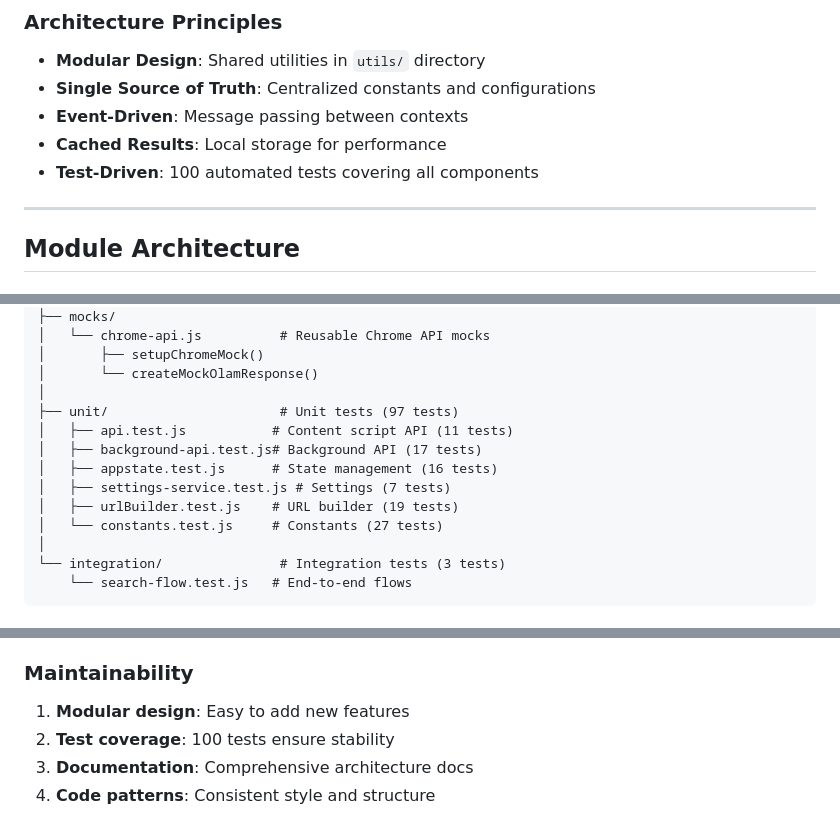
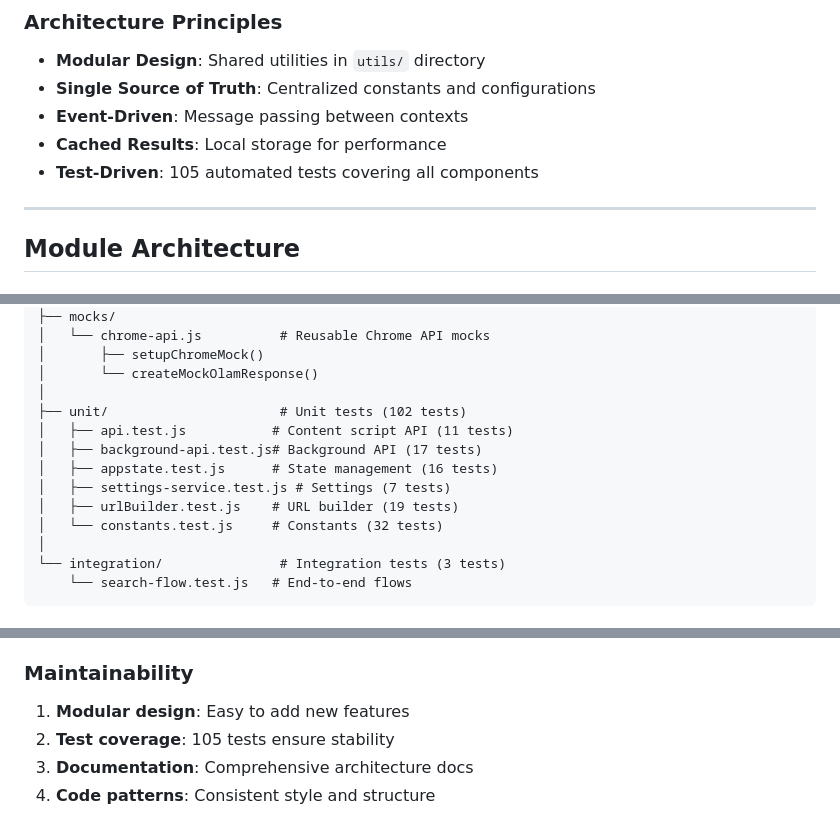
Before and after one commit to beniza/olam-chrome-extension, a Markdown page: docs/project-architecture.md, 3 parts joined by grey strips. GitHub-like rendering.

```diff
--- a/docs/project-architecture.md
+++ b/docs/project-architecture.md
@@ -36,7 +36,7 @@ The Olam Dictionary Chrome Extension is a Manifest V3 extension that provides in
 - **Single Source of Truth**: Centralized constants and configurations
 - **Event-Driven**: Message passing between contexts
 - **Cached Results**: Local storage for performance
-- **Test-Driven**: 100 automated tests covering all components
+- **Test-Driven**: 105 automated tests covering all components
 
 ---
 
@@ -1805,13 +1805,13 @@ tests/
 │       ├── setupChromeMock()
 │       └── createMockOlamResponse()
 │
-├── unit/                      # Unit tests (97 tests)
+├── unit/                      # Unit tests (102 tests)
 │   ├── api.test.js           # Content script API (11 tests)
 │   ├── background-api.test.js# Background API (17 tests)
 │   ├── appstate.test.js      # State management (16 tests)
 │   ├── settings-service.test.js # Settings (7 tests)
 │   ├── urlBuilder.test.js    # URL builder (19 tests)
-│   └── constants.test.js     # Constants (27 tests)
+│   └── constants.test.js     # Constants (32 tests)
 │
 └── integration/               # Integration tests (3 tests)
     └── search-flow.test.js   # End-to-end flows
@@ -1968,7 +1968,7 @@ function escapeHtml(text) {
 
 ### Maintainability
 1. **Modular design**: Easy to add new features
-2. **Test coverage**: 100 tests ensure stability
+2. **Test coverage**: 105 tests ensure stability
 3. **Documentation**: Comprehensive architecture docs
 4. **Code patterns**: Consistent style and structure
 
```
Also changed, not shown: README.md (+7 -5 lines).
